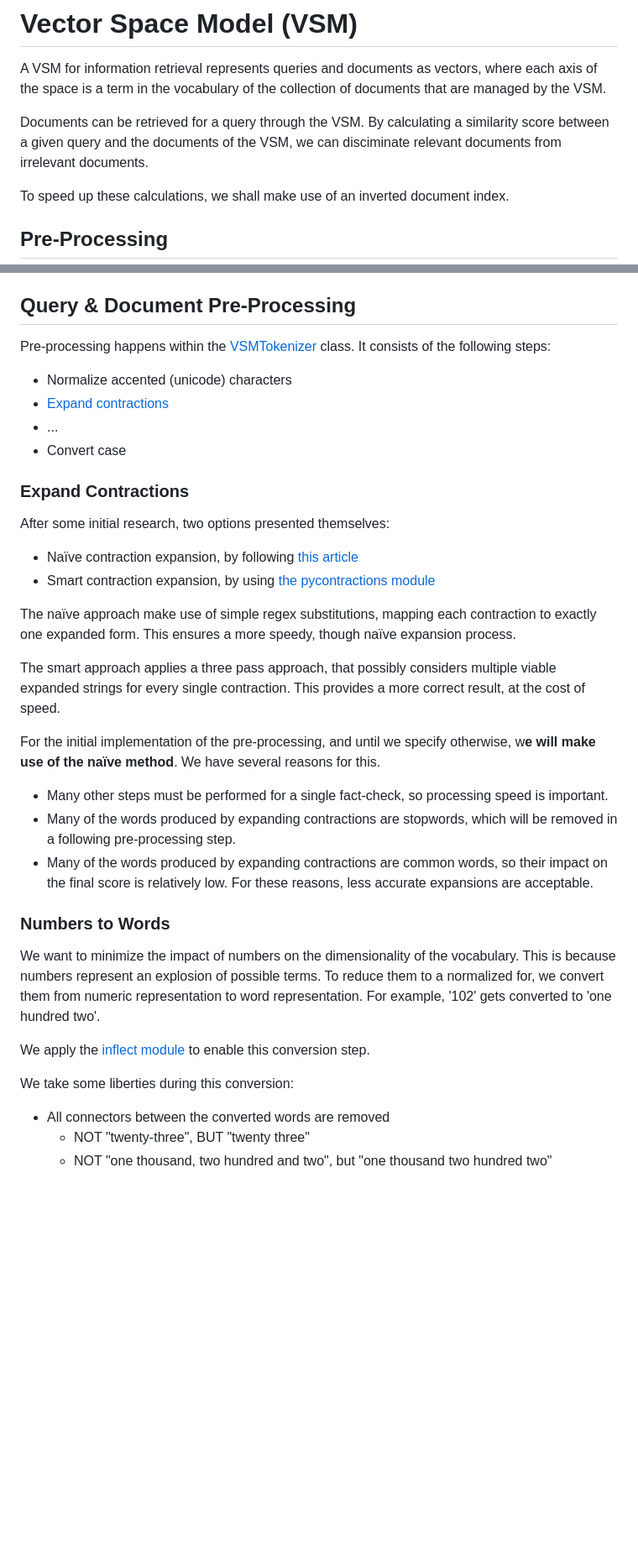
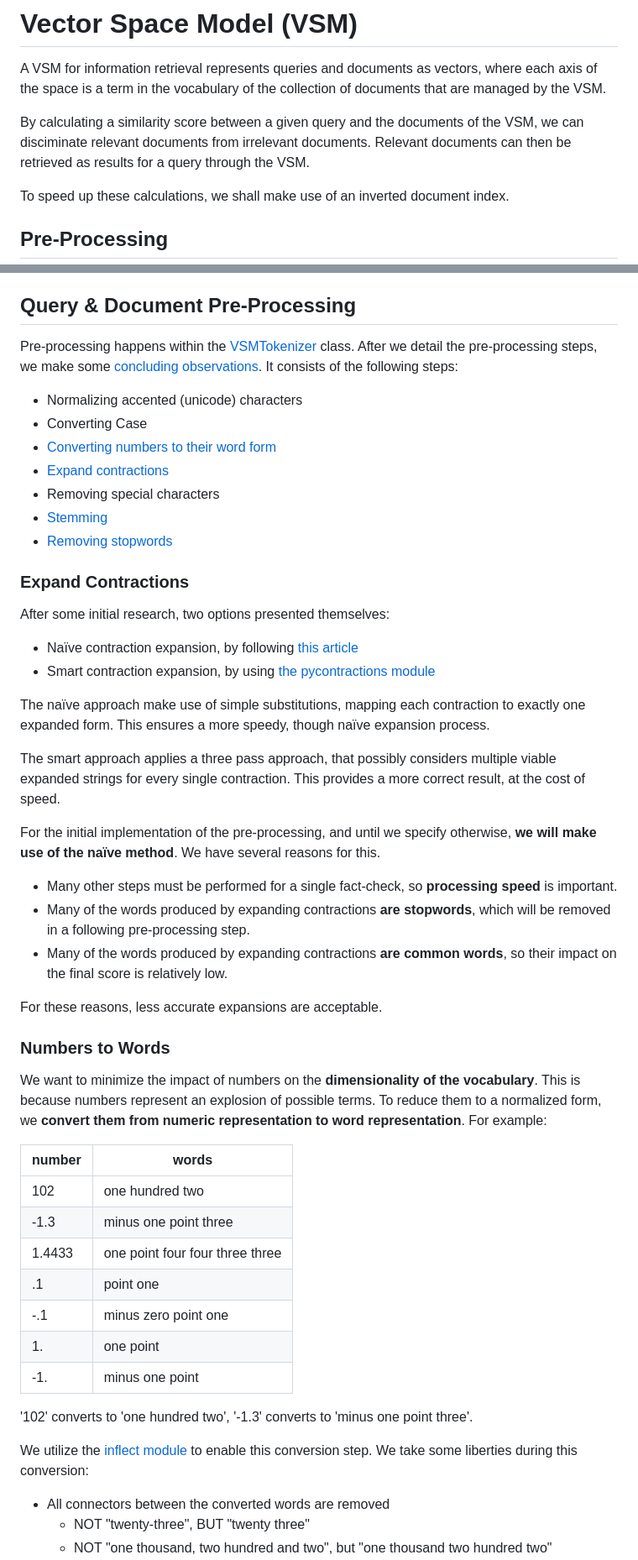
Before and after one commit to ZlatkoRistic/2023-2024-Information_Retrieval_Project, a Markdown page: vsm/README.md, 2 parts joined by grey strips. Shown: that part at 84% size. GitHub-like rendering; blank space fills up the shorter version.

Commit message:
Update VSM README.
Add VSMTokenizer details to the README:
* Update the list of processing steps
* Fill out sections on most prprocessing steps
* Add 'Concluding Observations' section to
  detail challenges and contributions of the
  VSMTokenizer to the VSM
==> Detail some of the challenges

```diff
--- a/vsm/README.md
+++ b/vsm/README.md
@@ -2,7 +2,7 @@
 
 A VSM for information retrieval represents queries and documents as vectors, where each axis of the space is a term in the vocabulary of the collection of documents that are managed by the VSM.
 
-Documents can be retrieved for a query through the VSM. By calculating a similarity score between a given query and the documents of the VSM, we can disciminate relevant documents from irrelevant documents.
+By calculating a similarity score between a given query and the documents of the VSM, we can disciminate relevant documents from irrelevant documents. Relevant documents can then be retrieved as results for a query through the VSM.
 
 To speed up these calculations, we shall make use of an inverted document index.
 
@@ -16,12 +16,16 @@ The documents are pre-processed to **normalize their contents**, and to limit th
 
 
 
-Pre-processing happens within the [VSMTokenizer](/vsm/vsm_tokenizer.py) class. It consists of the following steps:
+Pre-processing happens within the [VSMTokenizer](/vsm/vsm_tokenizer.py) class. After we detail the pre-processing steps, we make some [concluding observations](#concluding-observations). It consists of the following steps:
 
-+ Normalize accented (unicode) characters
-+ [Expand contractions](#expand-contractions)
-+ ...
-+ Convert case
+* Normalizing accented (unicode) characters
+* Converting Case
+* [Converting numbers to their word form](#numbers-to-words)
+* [Expand contractions](#expand-contractions)
+* Removing special characters
+* [Stemming](#stemming)
+* [Removing stopwords](#removing-stopwords)
+
 
 ### Expand Contractions
 
@@ -29,23 +33,34 @@ After some initial research, two options presented themselves:
 - Naïve contraction expansion, by following [this article](https://www.kdnuggets.com/2018/08/practitioners-guide-processing-understanding-text-2.html)
 - Smart contraction expansion, by using [the pycontractions module](https://pypi.org/project/pycontractions/)
 
-The naïve approach make use of simple regex substitutions, mapping each contraction to exactly one expanded form. This ensures a more speedy, though naïve expansion process.
+The naïve approach make use of simple substitutions, mapping each contraction to exactly one expanded form. This ensures a more speedy, though naïve expansion process.
 
 The smart approach applies a three pass approach, that possibly considers multiple viable expanded strings for every single contraction. This provides a more correct result, at the cost of speed.
 
-For the initial implementation of the pre-processing, and until we specify otherwise, w**e will make use of the naïve method**. We have several reasons for this.
-+ Many other steps must be performed for a single fact-check, so processing speed is important.
-+ Many of the words produced by expanding contractions are stopwords, which will be removed in a following pre-processing step.
-+ Many of the words produced by expanding contractions are common words, so their impact on the final score is relatively low.
+For the initial implementation of the pre-processing, and until we specify otherwise, **we will make use of the naïve method**. We have several reasons for this.
++ Many other steps must be performed for a single fact-check, so **processing speed** is important.
++ Many of the words produced by expanding contractions **are stopwords**, which will be removed in a following pre-processing step.
++ Many of the words produced by expanding contractions **are common words**, so their impact on the final score is relatively low.
+
 For these reasons, less accurate expansions are acceptable.
 
 ### Numbers to Words
 
-We want to minimize the impact of numbers on the dimensionality of the vocabulary. This is because numbers represent an explosion of possible terms. To reduce them to a normalized for, we convert them from numeric representation to word representation. For example, '102' gets converted to 'one hundred two'.
+We want to minimize the impact of numbers on the **dimensionality of the vocabulary**. This is because numbers represent an explosion of possible terms. To reduce them to a normalized form, we **convert them from numeric representation to word representation**. For example:
 
-We apply the [inflect module](https://pypi.org/project/inflect/) to enable this conversion step.
+number | words
+-- | -
+102 | one hundred two
+-1.3 | minus one point three
+1.4433 | one point four four three three
+.1 | point one
+-.1 | minus zero point one
+1\. | one point
+-1. | minus one point
 
-We take some liberties during this conversion:
+'102' converts to 'one hundred two', '-1.3' converts to 'minus one point three'.
+
+We utilize the [inflect module](https://pypi.org/project/inflect/) to enable this conversion step. We take some liberties during this conversion:
 + All connectors between the converted words are removed
   - NOT "twenty-three", BUT "twenty three"
   - NOT "one thousand, two hundred and two", but "one thousand two hundred two"
```
Also changed, not shown: other parts of vsm/README.md (+34 -0 lines).
